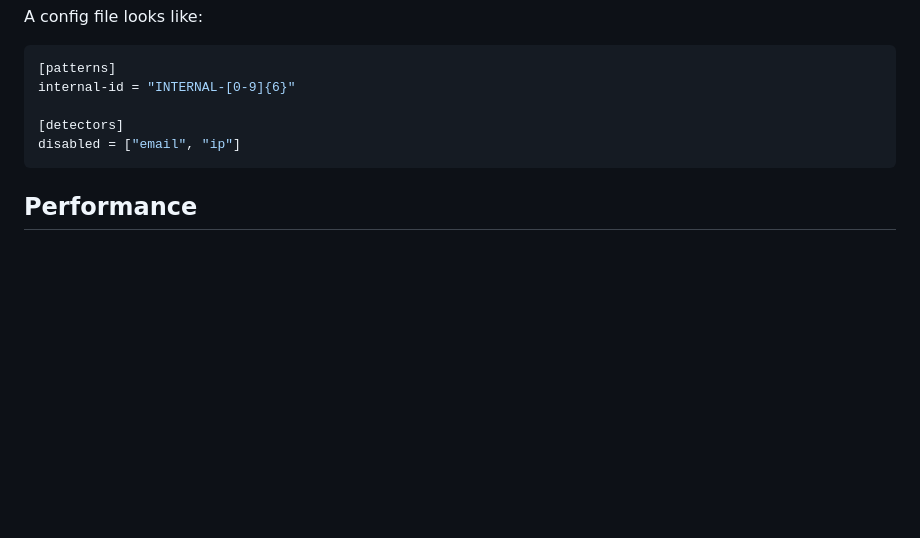
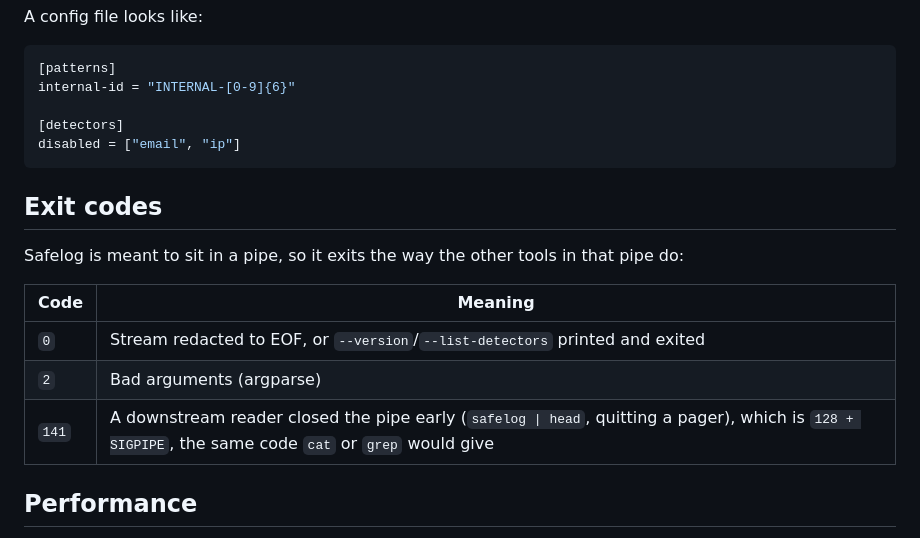
Before and after one commit to ctkrug/safelog, a Markdown page: README.md, the part around the change. GitHub-like rendering; blank space fills up the shorter version.

Commit message:
docs(readme): document the CLI exit codes
A filter that lives in a pipe gets scripted against, so the 141 on an
early downstream close is part of its contract rather than an accident.

````diff
--- a/README.md
+++ b/README.md
@@ -105,6 +105,16 @@ internal-id = "INTERNAL-[0-9]{6}"
 disabled = ["email", "ip"]
 ```
 
+## Exit codes
+
+Safelog is meant to sit in a pipe, so it exits the way the other tools in that pipe do:
+
+| Code | Meaning |
+|------|---------|
+| `0`  | Stream redacted to EOF, or `--version`/`--list-detectors` printed and exited |
+| `2`  | Bad arguments (argparse) |
+| `141`| A downstream reader closed the pipe early (`safelog \| head`, quitting a pager), which is `128 + SIGPIPE`, the same code `cat` or `grep` would give |
+
 ## Performance
 
 Safelog is line-oriented and adds only the cost of running its detectors over each line.
````
